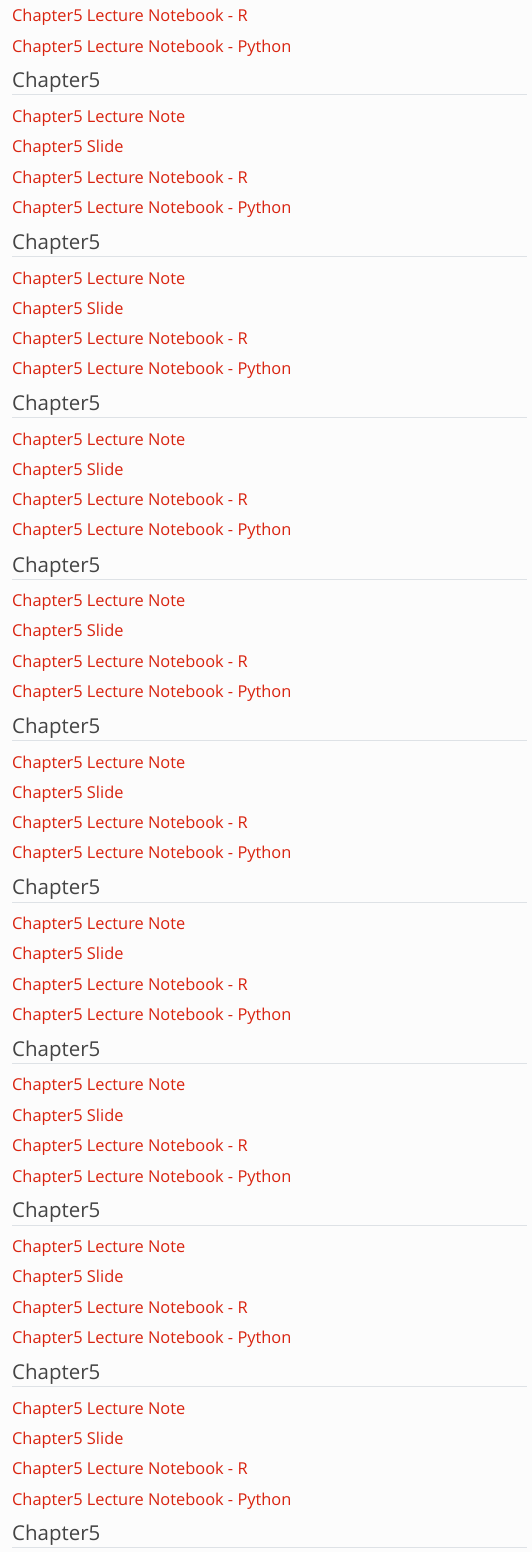
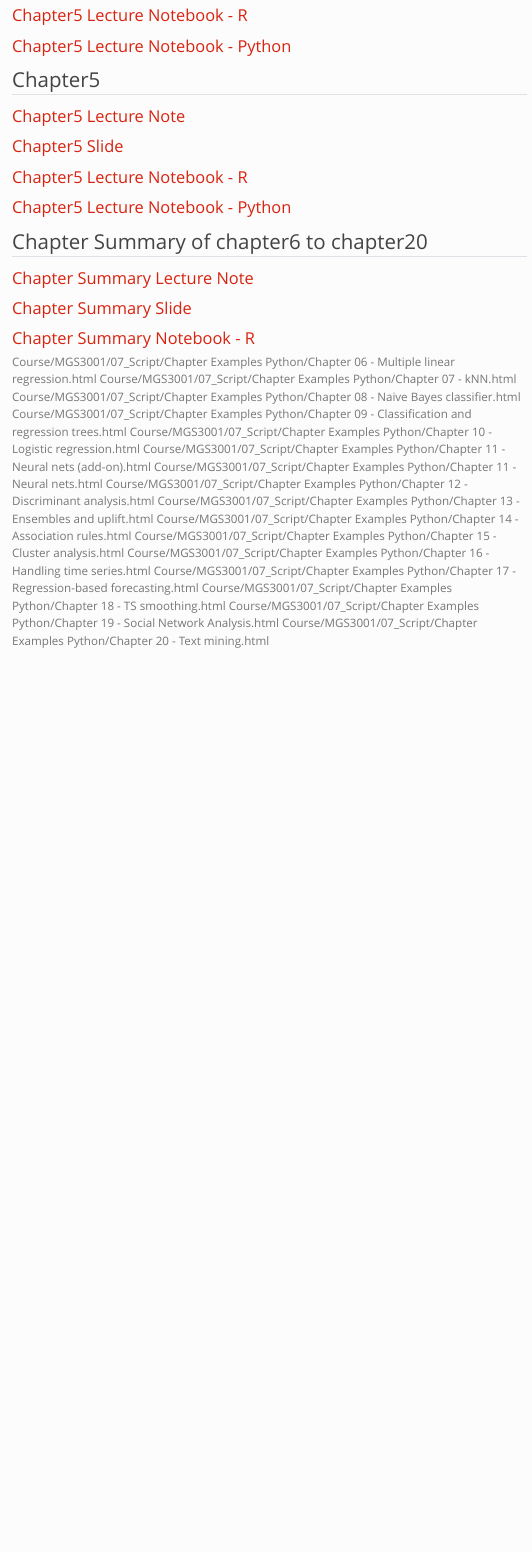
Before and after one commit to chadchae/portfolio_course, a Quarto document (WKU_MGS3701.qmd): the page in a window 1100 px wide, from 2460 px down. Rendered offline with R 4.5, knitr and Pandoc in place of Quarto, with nearby package versions; a font, style sheet, LaTeX package, included part or bibliography that could not be used is replaced or left out; menus at the side of the page are left out.

Commit message:
Regular Update

```diff
--- a/WKU_MGS3701.qmd
+++ b/WKU_MGS3701.qmd
@@ -142,52 +142,7 @@ knitr::opts_chunk$set(error = F, echo = F, warning = F, fig.width=8, fig.height=
 ### [Chapter5 Lecture Notebook - R](Course/MGS3701/03_Lecture_Note/LectureNote_Chad/PPT/chapter5/chapter5_notebook.qmd)
 ### [Chapter5 Lecture Notebook - Python](Course/MGS3001/07_Script/Chapter Examples Python/Chapter 05 - Evaluating performance.html)
 
-## Chapter5
-### [Chapter5 Lecture Note](Course/MGS3701/03_Lecture_Note/LectureNote_Chad/PPT/chapter5/chapter5_note.qmd)
-### [Chapter5 Slide](Course/MGS3701/03_Lecture_Note/LectureNote_Chad/PPT/chapter5/chapter5.qmd)
-### [Chapter5 Lecture Notebook - R](Course/MGS3701/03_Lecture_Note/LectureNote_Chad/PPT/chapter5/chapter5_notebook.qmd)
-### [Chapter5 Lecture Notebook - Python](Course/MGS3001/07_Script/Chapter Examples Python/Chapter 05 - Evaluating performance.html)
-
-## Chapter5
-### [Chapter5 Lecture Note](Course/MGS3701/03_Lecture_Note/LectureNote_Chad/PPT/chapter5/chapter5_note.qmd)
-### [Chapter5 Slide](Course/MGS3701/03_Lecture_Note/LectureNote_Chad/PPT/chapter5/chapter5.qmd)
-### [Chapter5 Lecture Notebook - R](Course/MGS3701/03_Lecture_Note/LectureNote_Chad/PPT/chapter5/chapter5_notebook.qmd)
-### [Chapter5 Lecture Notebook - Python](Course/MGS3001/07_Script/Chapter Examples Python/Chapter 05 - Evaluating performance.html)
-
-## Chapter5
-### [Chapter5 Lecture Note](Course/MGS3701/03_Lecture_Note/LectureNote_Chad/PPT/chapter5/chapter5_note.qmd)
-### [Chapter5 Slide](Course/MGS3701/03_Lecture_Note/LectureNote_Chad/PPT/chapter5/chapter5.qmd)
-### [Chapter5 Lecture Notebook - R](Course/MGS3701/03_Lecture_Note/LectureNote_Chad/PPT/chapter5/chapter5_notebook.qmd)
-### [Chapter5 Lecture Notebook - Python](Course/MGS3001/07_Script/Chapter Examples Python/Chapter 05 - Evaluating performance.html)
-
-## Chapter5
-### [Chapter5 Lecture Note](Course/MGS3701/03_Lecture_Note/LectureNote_Chad/PPT/chapter5/chapter5_note.qmd)
-### [Chapter5 Slide](Course/MGS3701/03_Lecture_Note/LectureNote_Chad/PPT/chapter5/chapter5.qmd)
-### [Chapter5 Lecture Notebook - R](Course/MGS3701/03_Lecture_Note/LectureNote_Chad/PPT/chapter5/chapter5_notebook.qmd)
-### [Chapter5 Lecture Notebook - Python](Course/MGS3001/07_Script/Chapter Examples Python/Chapter 05 - Evaluating performance.html)
-
-## Chapter5
-### [Chapter5 Lecture Note](Course/MGS3701/03_Lecture_Note/LectureNote_Chad/PPT/chapter5/chapter5_note.qmd)
-### [Chapter5 Slide](Course/MGS3701/03_Lecture_Note/LectureNote_Chad/PPT/chapter5/chapter5.qmd)
-### [Chapter5 Lecture Notebook - R](Course/MGS3701/03_Lecture_Note/LectureNote_Chad/PPT/chapter5/chapter5_notebook.qmd)
-### [Chapter5 Lecture Notebook - Python](Course/MGS3001/07_Script/Chapter Examples Python/Chapter 05 - Evaluating performance.html)
-
-## Chapter5
-### [Chapter5 Lecture Note](Course/MGS3701/03_Lecture_Note/LectureNote_Chad/PPT/chapter5/chapter5_note.qmd)
-### [Chapter5 Slide](Course/MGS3701/03_Lecture_Note/LectureNote_Chad/PPT/chapter5/chapter5.qmd)
-### [Chapter5 Lecture Notebook - R](Course/MGS3701/03_Lecture_Note/LectureNote_Chad/PPT/chapter5/chapter5_notebook.qmd)
-### [Chapter5 Lecture Notebook - Python](Course/MGS3001/07_Script/Chapter Examples Python/Chapter 05 - Evaluating performance.html)
-
-## Chapter5
-### [Chapter5 Lecture Note](Course/MGS3701/03_Lecture_Note/LectureNote_Chad/PPT/chapter5/chapter5_note.qmd)
-### [Chapter5 Slide](Course/MGS3701/03_Lecture_Note/LectureNote_Chad/PPT/chapter5/chapter5.qmd)
-### [Chapter5 Lecture Notebook - R](Course/MGS3701/03_Lecture_Note/LectureNote_Chad/PPT/chapter5/chapter5_notebook.qmd)
-### [Chapter5 Lecture Notebook - Python](Course/MGS3001/07_Script/Chapter Examples Python/Chapter 05 - Evaluating performance.html)
-
-## Chapter5
-### [Chapter5 Lecture Note](Course/MGS3701/03_Lecture_Note/LectureNote_Chad/PPT/chapter5/chapter5_note.qmd)
-### [Chapter5 Slide](Course/MGS3701/03_Lecture_Note/LectureNote_Chad/PPT/chapter5/chapter5.qmd)
-### [Chapter5 Lecture Notebook - R](Course/MGS3701/03_Lecture_Note/LectureNote_Chad/PPT/chapter5/chapter5_notebook.qmd)
-### [Chapter5 Lecture Notebook - Python](Course/MGS3001/07_Script/Chapter Examples Python/Chapter 05 - Evaluating performance.html)
-
-## Chapter5
+## Chapter Summary of chapter6 to chapter20
+### [Chapter Summary Lecture Note](Course/MGS3701/03_Lecture_Note/LectureNote_Chad/PPT/Summary_ch6_to_ch20/chapter_note.qmd)
+### [Chapter Summary Slide](Course/MGS3701/03_Lecture_Note/LectureNote_Chad/PPT/Summary_ch6_to_ch20/chapter.qmd)
+### [Chapter Summary Notebook - R](Course/MGS3701/03_Lecture_Note/LectureNote_Chad/PPT/Summary_ch6_to_ch20/chapter_notebook.qmd)
```
Also changed, not shown: .RData, WKU_MGS3701.qmd (11 more changed lines), 1251 other files.
